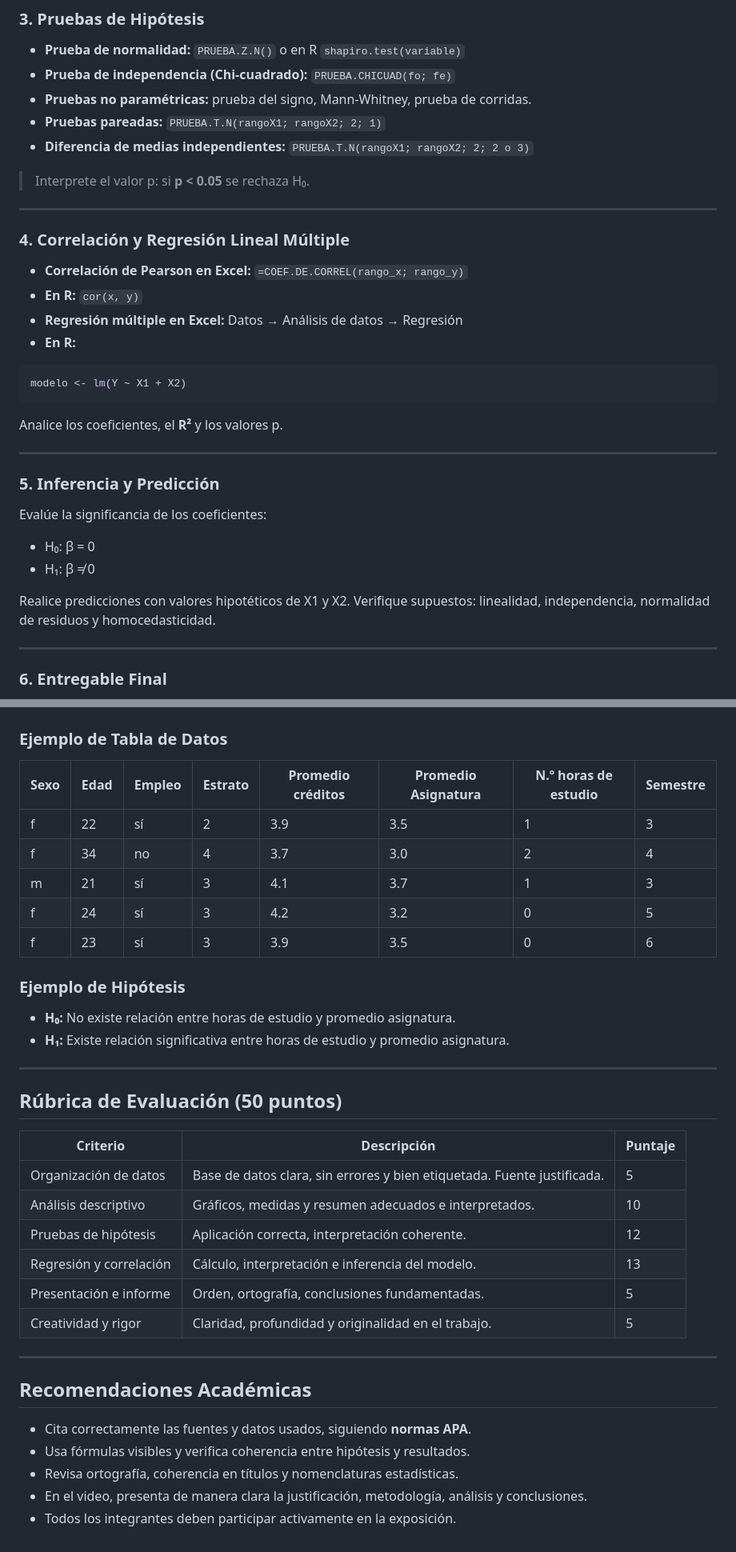
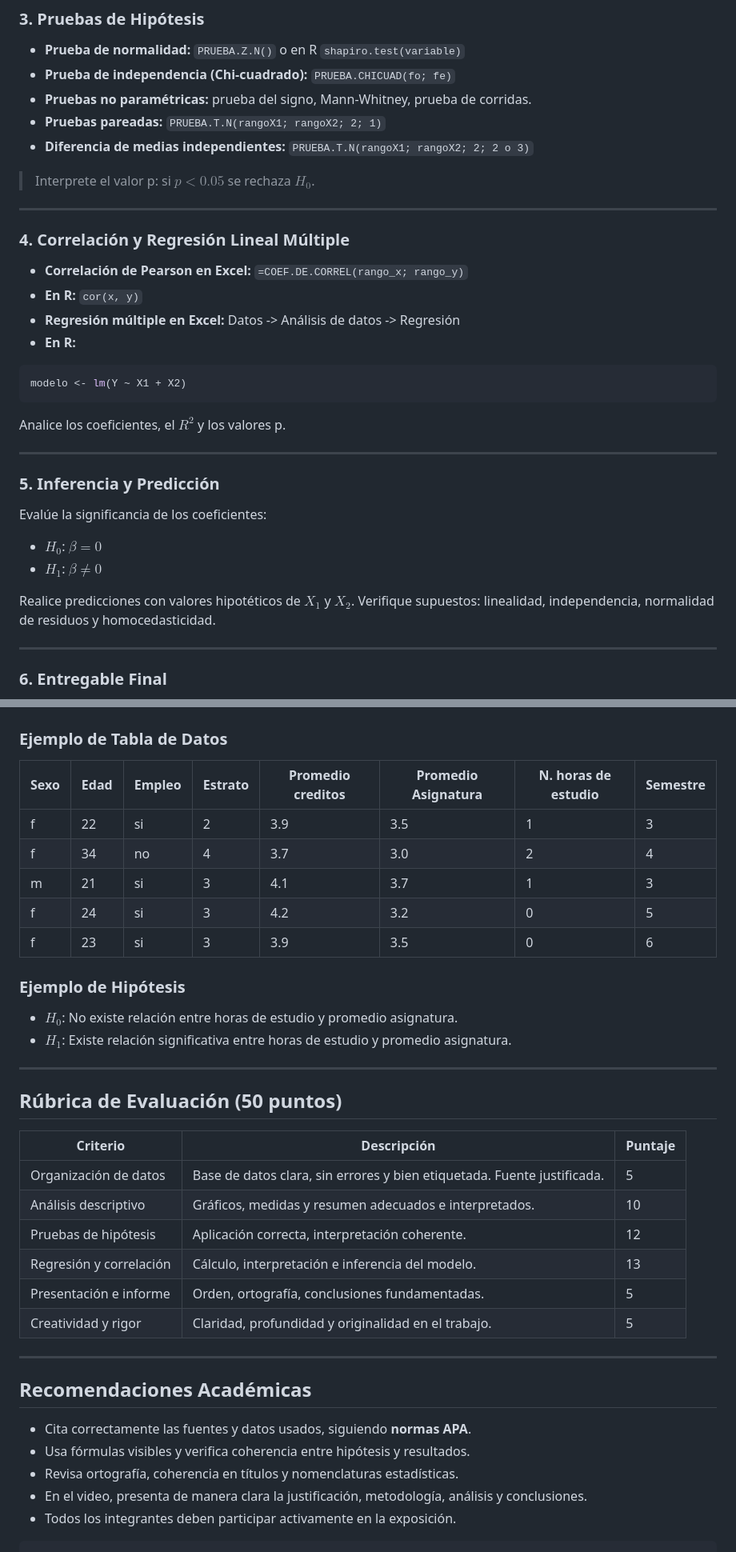
Before and after one commit to Daniel-534/Astroestadistica, a Markdown page: ITM/README.md, 2 parts joined by grey strips. Shown at 80% size. Rendered like a GitHub page.

Commit message:
Formato latex

````diff
--- a/ITM/README.md
+++ b/ITM/README.md
@@ -86,7 +87,7 @@ Interprete los resultados.
 - **Pruebas pareadas:** `PRUEBA.T.N(rangoX1; rangoX2; 2; 1)`
 - **Diferencia de medias independientes:** `PRUEBA.T.N(rangoX1; rangoX2; 2; 2 o 3)`
 
-> Interprete el valor p: si **p < 0.05** se rechaza H₀.
+> Interprete el valor p: si $p < 0.05$ se rechaza $H_0$.
 
 ---
 
@@ -94,13 +95,13 @@ Interprete los resultados.
 
 - **Correlación de Pearson en Excel:** `=COEF.DE.CORREL(rango_x; rango_y)`
 - **En R:** `cor(x, y)`
-- **Regresión múltiple en Excel:** Datos → Análisis de datos → Regresión
+- **Regresión múltiple en Excel:** Datos -> Análisis de datos -> Regresión
 - **En R:**
 ```r
 modelo <- lm(Y ~ X1 + X2)
 ```
 
-Analice los coeficientes, el **R²** y los valores p.
+Analice los coeficientes, el $R^{2}$ y los valores p.
 
 ---
 
@@ -108,10 +109,10 @@ Analice los coeficientes, el **R²** y los valores p.
 
 Evalúe la significancia de los coeficientes:
 
-- H₀: β = 0
-- H₁: β ≠ 0
+- $H_0$: $\beta = 0$
+- $H_1$: $\beta \neq 0$
 
-Realice predicciones con valores hipotéticos de X1 y X2. Verifique supuestos:
+Realice predicciones con valores hipotéticos de $X_1$ y $X_2$. Verifique supuestos:
 linealidad, independencia, normalidad de residuos y homocedasticidad.
 
 ---
@@ -131,31 +132,31 @@ linealidad, independencia, normalidad de residuos y homocedasticidad.
 
 ### Ejemplo de Tabla de Datos
 
-| Sexo | Edad | Empleo | Estrato | Promedio créditos | Promedio Asignatura | N.º horas de estudio | Semestre |
-|------|------|--------|---------|-------------------|---------------------|----------------------|----------|
-| f    | 22   | sí     | 2       | 3.9               | 3.5                 | 1                    | 3        |
-| f    | 34   | no     | 4       | 3.7               | 3.0                 | 2                    | 4        |
-| m    | 21   | sí     | 3       | 4.1               | 3.7                 | 1                    | 3        |
-| f    | 24   | sí     | 3       | 4.2               | 3.2                 | 0                    | 5        |
-| f    | 23   | sí     | 3       | 3.9               | 3.5                 | 0                    | 6        |
+| Sexo | Edad | Empleo | Estrato | Promedio creditos | Promedio Asignatura | N. horas de estudio | Semestre |
+|------|------|--------|---------|-------------------|---------------------|---------------------|----------|
+| f    | 22   | si     | 2       | 3.9               | 3.5                 | 1                   | 3        |
+| f    | 34   | no     | 4       | 3.7               | 3.0                 | 2                   | 4        |
+| m    | 21   | si     | 3       | 4.1               | 3.7                 | 1                   | 3        |
+| f    | 24   | si     | 3       | 4.2               | 3.2                 | 0                   | 5        |
+| f    | 23   | si     | 3       | 3.9               | 3.5                 | 0                   | 6        |
 
 ### Ejemplo de Hipótesis
 
-- **H₀:** No existe relación entre horas de estudio y promedio asignatura.
-- **H₁:** Existe relación significativa entre horas de estudio y promedio asignatura.
+- $H_0$: No existe relación entre horas de estudio y promedio asignatura.
+- $H_1$: Existe relación significativa entre horas de estudio y promedio asignatura.
 
 ---
 
 ## Rúbrica de Evaluación (50 puntos)
 
-| Criterio                  | Descripción                                                                 | Puntaje |
-|---------------------------|-----------------------------------------------------------------------------|---------|
-| Organización de datos     | Base de datos clara, sin errores y bien etiquetada. Fuente justificada.     | 5       |
-| Análisis descriptivo      | Gráficos, medidas y resumen adecuados e interpretados.                      | 10      |
-| Pruebas de hipótesis      | Aplicación correcta, interpretación coherente.                              | 12      |
-| Regresión y correlación   | Cálculo, interpretación e inferencia del modelo.                            | 13      |
-| Presentación e informe    | Orden, ortografía, conclusiones fundamentadas.                              | 5       |
-| Creatividad y rigor       | Claridad, profundidad y originalidad en el trabajo.                         | 5       |
+| Criterio                | Descripción                                                              | Puntaje |
+|-------------------------|--------------------------------------------------------------------------|---------|
+| Organización de datos   | Base de datos clara, sin errores y bien etiquetada. Fuente justificada.  | 5       |
+| Análisis descriptivo    | Gráficos, medidas y resumen adecuados e interpretados.                   | 10      |
+| Pruebas de hipótesis    | Aplicación correcta, interpretación coherente.                           | 12      |
+| Regresión y correlación | Cálculo, interpretación e inferencia del modelo.                         | 13      |
+| Presentación e informe  | Orden, ortografía, conclusiones fundamentadas.                           | 5       |
+| Creatividad y rigor     | Claridad, profundidad y originalidad en el trabajo.                      | 5       |
 
 ---
 
@@ -166,3 +167,4 @@ linealidad, independencia, normalidad de residuos y homocedasticidad.
 - Revisa ortografía, coherencia en títulos y nomenclaturas estadísticas.
 - En el video, presenta de manera clara la justificación, metodología, análisis y conclusiones.
 - Todos los integrantes deben participar activamente en la exposición.
+```
````
Also changed, not shown: other parts of ITM/README.md (+1 -0 lines).
